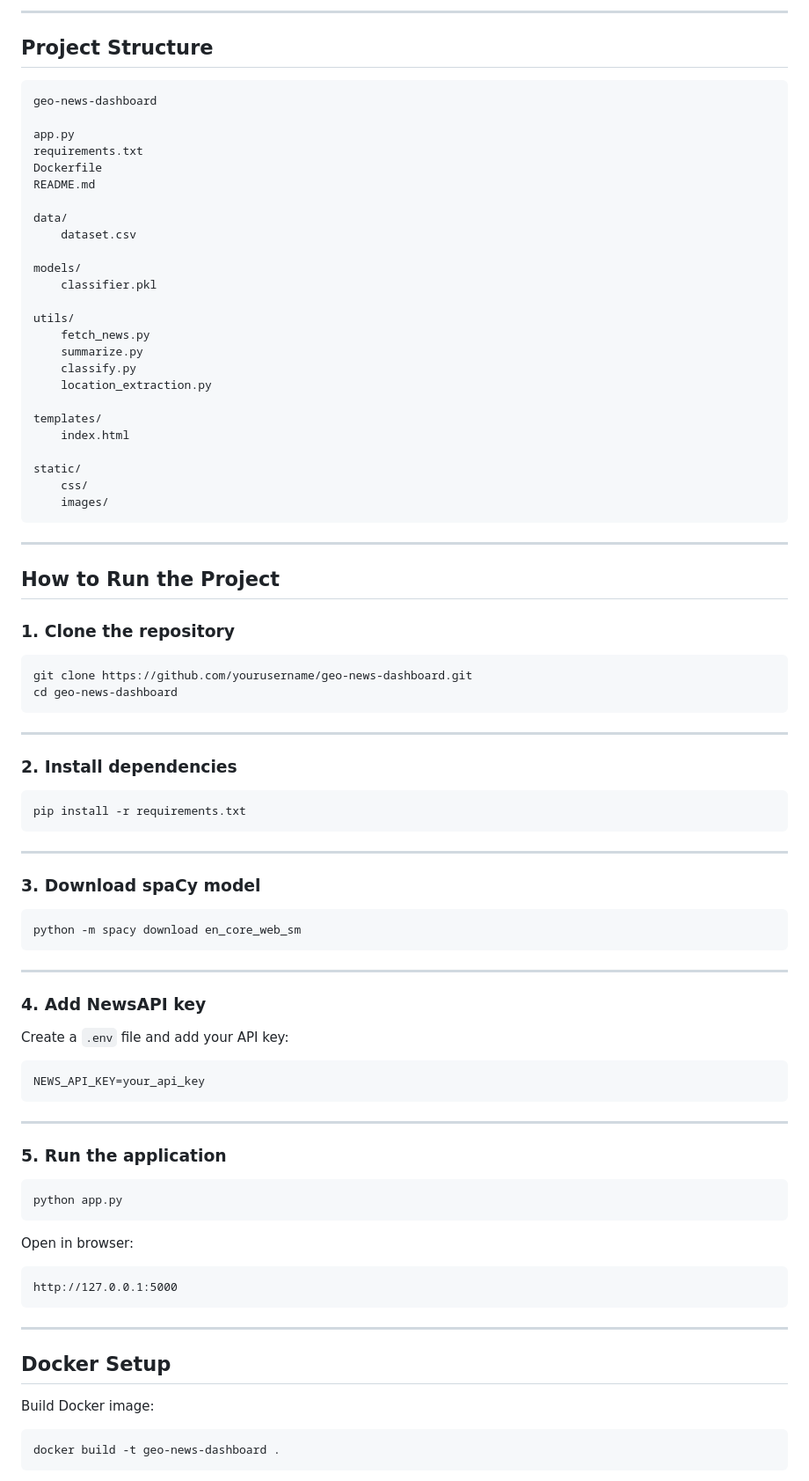
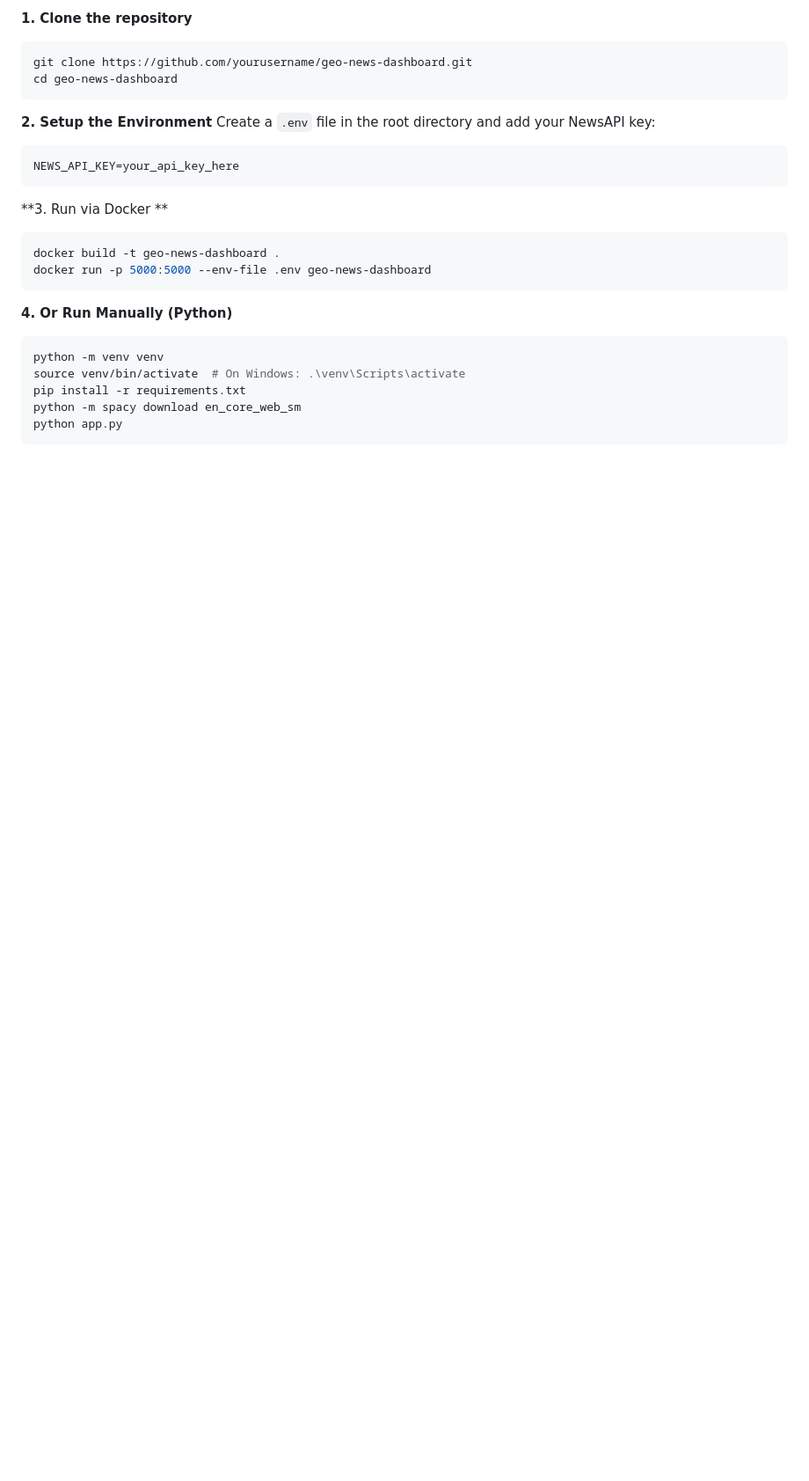
Before and after one commit to TannushreeVaishnav/NewsMap, a Markdown page: README.md, the part around one of its changes. Shown at 88% size. GitHub-like rendering; blank space fills up the shorter version.

````diff
--- a/README.md
+++ b/README.md
@@ -147,93 +63,27 @@ Python
----
-
-## Project Structure
-
-```
-geo-news-dashboard
-
-app.py
-requirements.txt
-Dockerfile
-README.md
-
-data/
-    dataset.csv
-
-models/
-    classifier.pkl
-
-utils/
-    fetch_news.py
-    summarize.py
-    classify.py
-    location_extraction.py
-
-templates/
-    index.html
-
-static/
-    css/
-    images/
-```
-
----
-
-## How to Run the Project
-
-### 1. Clone the repository
-
-```
+**1. Clone the repository**
+```bash
 git clone https://github.com/yourusername/geo-news-dashboard.git
 cd geo-news-dashboard
 ```
 
----
-
-### 2. Install dependencies
-
-```
-pip install -r requirements.txt
+**2. Setup the Environment**
+Create a `.env` file in the root directory and add your NewsAPI key:
+```env
+NEWS_API_KEY=your_api_key_here
 ```
 
----
-
-### 3. Download spaCy model
-
-```
-python -m spacy download en_core_web_sm
+**3. Run via Docker **
+```bash
+docker build -t geo-news-dashboard .
+docker run -p 5000:5000 --env-file .env geo-news-dashboard
 ```
 
----
-
-### 4. Add NewsAPI key
-
-Create a `.env` file and add your API key:
-
-```
-NEWS_API_KEY=your_api_key
-```
-
----
-
-### 5. Run the application
-
-```
+**4. Or Run Manually (Python)**
+```bash
+python -m venv venv
+source venv/bin/activate  # On Windows: .\venv\Scripts\activate
+pip install -r requirements.txt
+python -m spacy download en_core_web_sm
 python app.py
 ```
 
-Open in browser:
-
-```
-http://127.0.0.1:5000
-```
-
----
-
-## Docker Setup
-
-Build Docker image:
-
-```
-docker build -t geo-news-dashboard .
-```
-
````
Also changed, not shown: other parts of README.md (+38 -152 lines).
